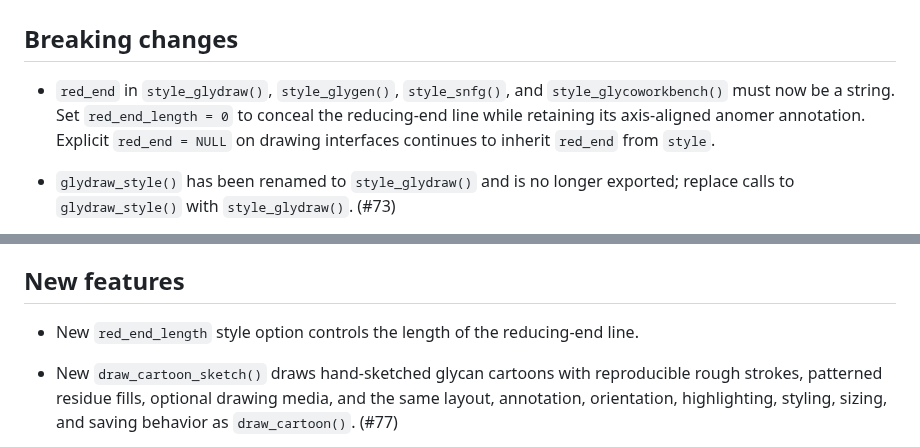
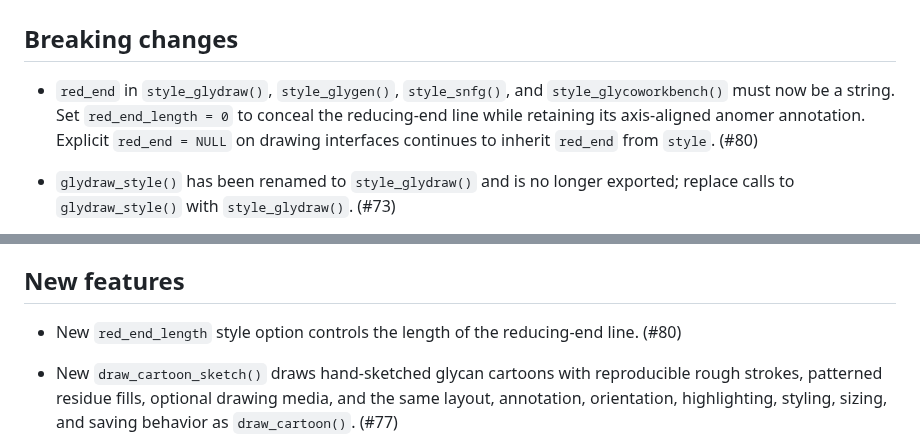
Before and after one commit to glycoverse/glydraw, a Markdown page: NEWS.md, 2 parts joined by grey strips. Rendered like a GitHub page.

Commit message:
chore: add PR number to NEWS

```diff
--- a/NEWS.md
+++ b/NEWS.md
@@ -2,11 +2,7 @@
 
 ## Breaking changes
 
-* `red_end` in `style_glydraw()`, `style_glygen()`, `style_snfg()`, and
-  `style_glycoworkbench()` must now be a string. Set `red_end_length = 0` to
-  conceal the reducing-end line while retaining its axis-aligned anomer
-  annotation. Explicit `red_end = NULL` on drawing interfaces continues to
-  inherit `red_end` from `style`.
+* `red_end` in `style_glydraw()`, `style_glygen()`, `style_snfg()`, and `style_glycoworkbench()` must now be a string. Set `red_end_length = 0` to conceal the reducing-end line while retaining its axis-aligned anomer annotation. Explicit `red_end = NULL` on drawing interfaces continues to inherit `red_end` from `style`. (#80)
 
 * `glydraw_style()` has been renamed to `style_glydraw()` and is no longer exported; replace calls to `glydraw_style()` with `style_glydraw()`. (#73)
 
@@ -16,8 +12,7 @@
 
 ## New features
 
-* New `red_end_length` style option controls the length of the reducing-end
-  line.
+* New `red_end_length` style option controls the length of the reducing-end line. (#80)
 
 * New `draw_cartoon_sketch()` draws hand-sketched glycan cartoons with reproducible rough strokes, patterned residue fills, optional drawing media, and the same layout, annotation, orientation, highlighting, styling, sizing, and saving behavior as `draw_cartoon()`. (#77)
 
```
